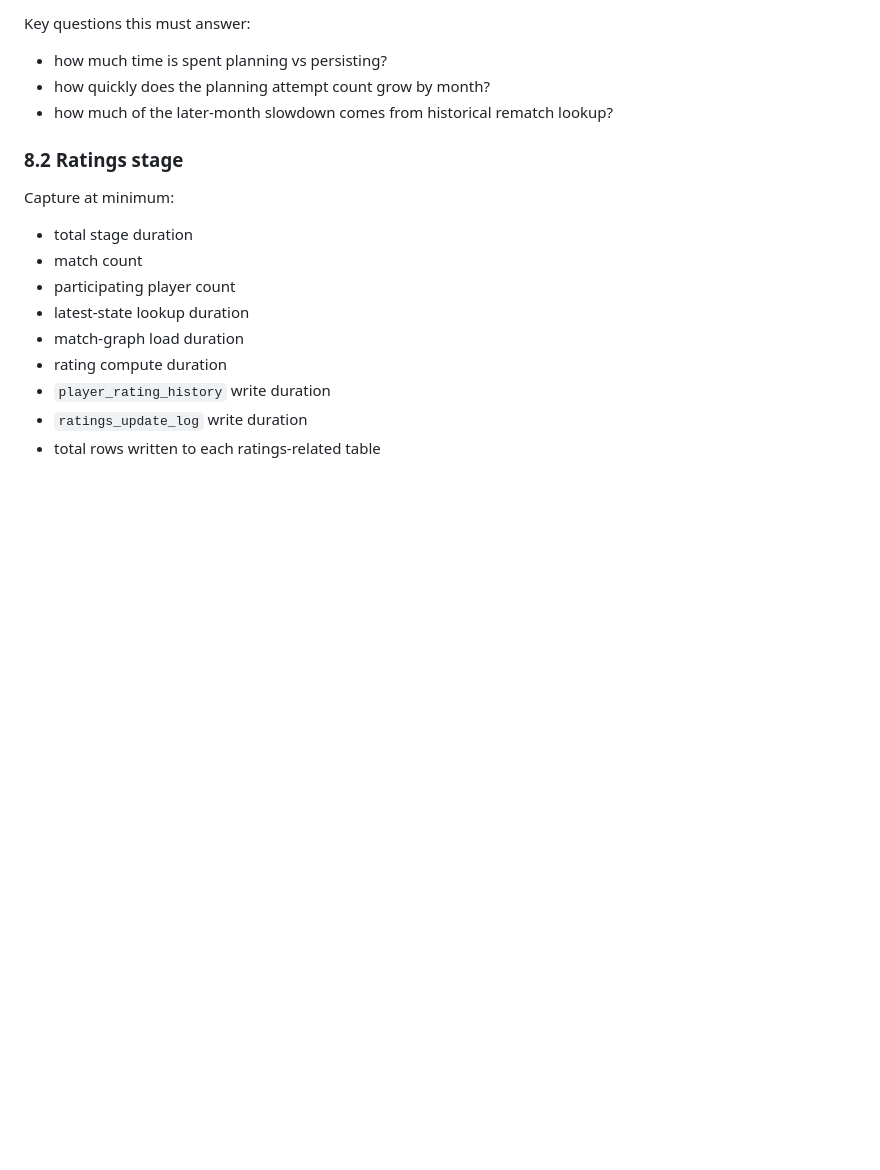
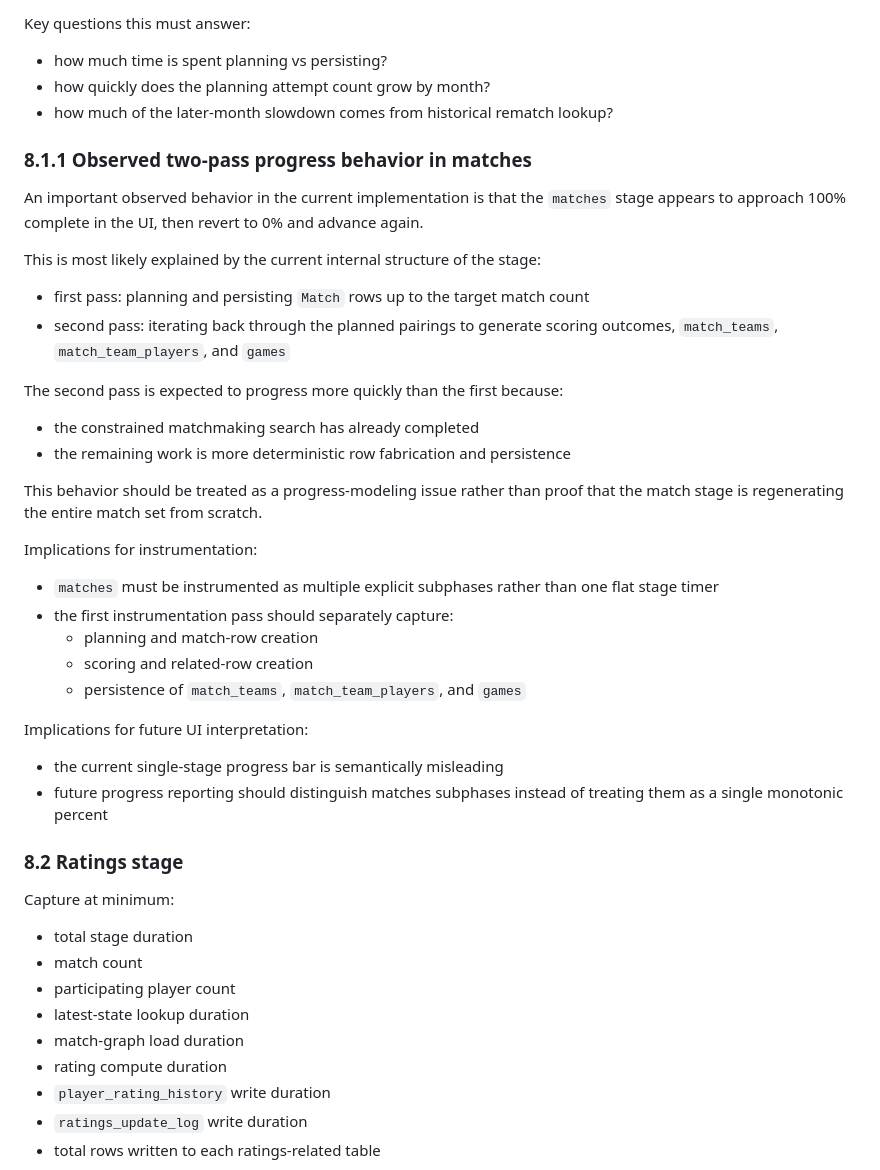
Before and after one commit to MotorCityCanuck/pickleball-sim, a Markdown page: docs/development/generation_runtime_optimization_specification.md, the part around the change. Rendered like a GitHub page; blank space fills up the shorter version.

Commit message:
Optimize: minor updates to the perf optimization doct to comprehend stages of match generation process

```diff
--- a/docs/development/generation_runtime_optimization_specification.md
+++ b/docs/development/generation_runtime_optimization_specification.md
@@ -511,6 +511,41 @@ Key questions this must answer:
 - how quickly does the planning attempt count grow by month?
 - how much of the later-month slowdown comes from historical rematch lookup?
 
+### 8.1.1 Observed two-pass progress behavior in matches
+
+An important observed behavior in the current implementation is that the
+`matches` stage appears to approach 100% complete in the UI, then revert to 0%
+and advance again.
+
+This is most likely explained by the current internal structure of the stage:
+
+- first pass: planning and persisting `Match` rows up to the target match count
+- second pass: iterating back through the planned pairings to generate scoring
+  outcomes, `match_teams`, `match_team_players`, and `games`
+
+The second pass is expected to progress more quickly than the first because:
+
+- the constrained matchmaking search has already completed
+- the remaining work is more deterministic row fabrication and persistence
+
+This behavior should be treated as a progress-modeling issue rather than proof
+that the match stage is regenerating the entire match set from scratch.
+
+Implications for instrumentation:
+
+- `matches` must be instrumented as multiple explicit subphases rather than one
+  flat stage timer
+- the first instrumentation pass should separately capture:
+  - planning and match-row creation
+  - scoring and related-row creation
+  - persistence of `match_teams`, `match_team_players`, and `games`
+
+Implications for future UI interpretation:
+
+- the current single-stage progress bar is semantically misleading
+- future progress reporting should distinguish matches subphases instead of
+  treating them as a single monotonic percent
+
 ### 8.2 Ratings stage
 
 Capture at minimum:
```
